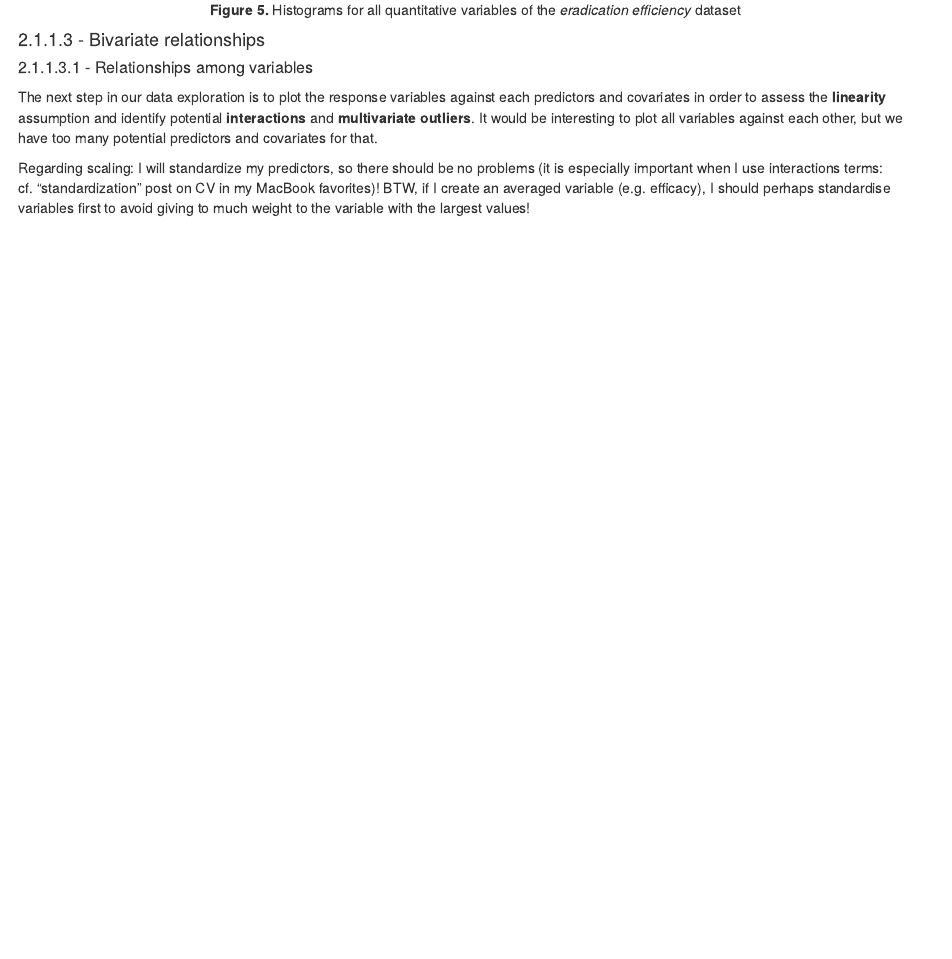
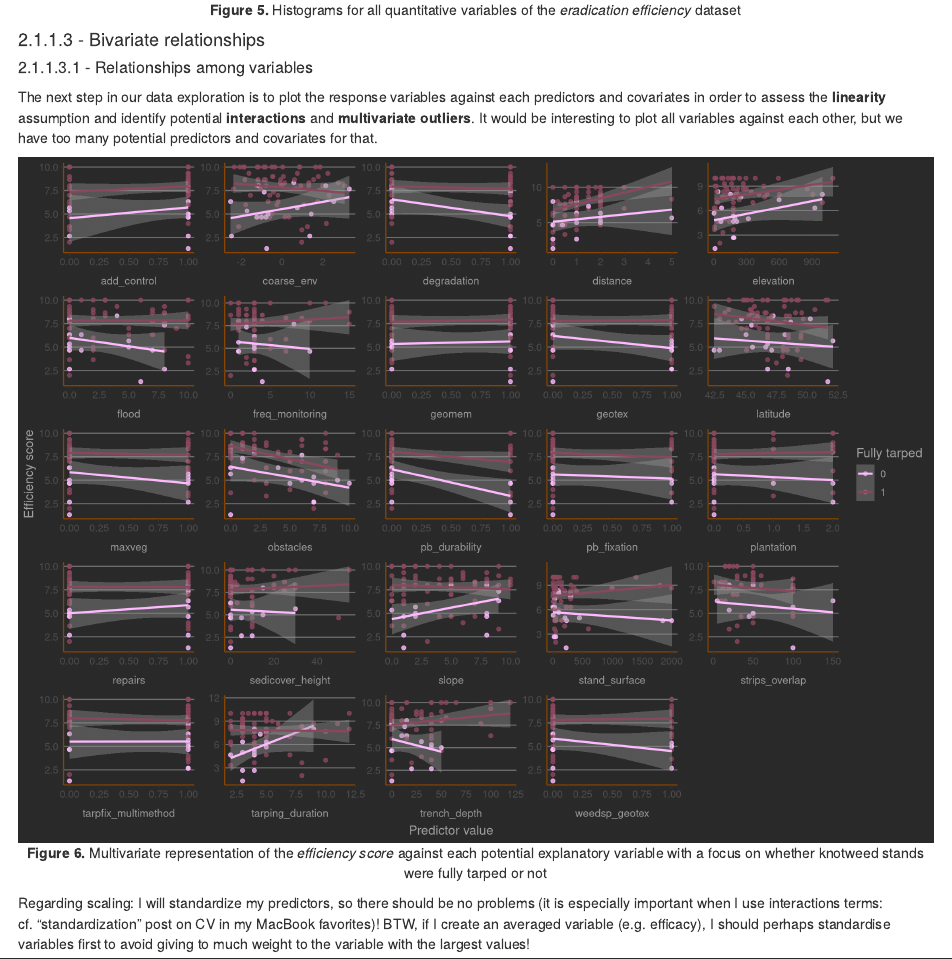
Before and after one commit to mrelnoob/jk.dusz.tarping, an R Markdown document (output/text/jk.d.tarp.data_preparation_report.Rmd): the page in a window 1100 px wide, from 5680 px down. Rendered offline with R 4.5, knitr and Pandoc, with nearby package versions; some code elsewhere in the file could not run offline; common packages that the code uses without loading them are loaded.

Commit message:
:arrow_up: Saved progresses!

````diff
--- a/output/text/jk.d.tarp.data_preparation_report.Rmd
+++ b/output/text/jk.d.tarp.data_preparation_report.Rmd
@@ -229,7 +229,7 @@ uni.histograms(dataset = erad)
 
 The next step in our data exploration is to plot the response variables against each predictors and covariates in order to assess the **linearity** assumption and identify potential **interactions** and **multivariate outliers**. It would be interesting to plot all variables against each other, but we have too many potential predictors and covariates for that.
 
-```{r erad bivariate plot, eval=FALSE}
+```{r erad bivariate plot, fig.align='center', fig.cap="**Figure 6.** Multivariate representation of the *efficiency score* against each potential explanatory variable with a focus on whether knotweed stands were fully tarped or not", fig.width=12, fig.height=9, message=FALSE, comment=NA, warning=FALSE}
 ### To plot all variables against each other, we can use pairs() or ggpairs():
 # ggplot2::theme_set(ggplot2::theme_bw())
 # erad %>% dplyr::select(-xp_id, -goals, -preparation) %>% GGally::ggpairs()
@@ -237,3 +237,9 @@ The next step in our data exploration is to plot the response variables against
 ### To plot a response variable against all predictors/covariates, we will have to do use a for loop or the facet_wrap function of ggplot (or equivalent).
 # For the "efficiency" variable (bounded continuous variable):
 erad %>% dplyr::select(-xp_id, -goals, -eff_eradication, -high_eff, -preparation) %>%
+  dplyr::mutate_if(is.factor, as.numfactor) %>%
+  tidyr::pivot_longer(-c(efficiency, fully_tarped), # Means that all columns of `mydata` need to be reshaped except "efficiency" & "fully_tarped" (works as well with the form `!efficiency`, and we can place it somewhere else: actually, it is the `cols =` argument)! We have to work in the long-format because that's how the tidyverser and thus ggplot2 love to work...
+                               names_to = "Predictor", # Gives the name of the new grouping variable while "values_to" gives the name of the variable that will be created from the data stored in the cell value.
+                               values_to = "Value") %>%
+  ggplot2::ggplot(ggplot2::aes(x = Value, y = efficiency)) +
+  ggplot2::facet_wrap(~Predictor, scales = "free", strip.position = "bottom") +
@@ -249,4 +246,4 @@ p_facets <- ggplot2::ggplot(mydata, ggplot2::aes(x = Value, y = efficiency)) +
   ggplot2::geom_point(size = 1.5, alpha = 0.8, ggplot2::aes(col = as.factor(fully_tarped))) +
   ggplot2::geom_smooth(method = "lm", na.rm = TRUE, size = 1,
-                       ggplot2::aes(col = as.factor(fully_tarped))) # If you want to affect something related to the input dataframe (such as here, where we want a smoother for each value of mydata$fully_tarped), you have to put the command in an aes() function!
+                       ggplot2::aes(col = as.factor(fully_tarped))) + # If you want to affect something related to the input dataframe (such as here, where we want a smoother for each value of "fully_tarped"), you have to put the command in an aes() function!
 # If a "loess" smoother is used, sometimes the smoother line won't be plotted, I don't know why.
@@ -254,2 +250,13 @@ p_facets +
   ggplot2::scale_colour_manual(values = c("plum1", "palevioletred4")) +
   ggplot2::labs(x = "Predictor value", y = "Efficiency score", col = "Fully tarped") +
+  ggthemes::theme_hc(style = "darkunica") +
+  ggplot2::theme(panel.border = ggplot2::element_blank(),
+          legend.key = ggplot2::element_blank(),
+          strip.background = ggplot2::element_blank(),
+          strip.text = ggplot2::element_text(colour = "gray60", size = 10),
+          strip.placement = "outside",
+          axis.line.x = ggplot2::element_line(colour = "darkorange4",
+                                     size=0.5),
+          axis.line.y = ggplot2::element_line(colour = "darkorange4",
+                                     size=0.5),
+          legend.position = "right")
````
Also changed, not shown: output/text/jk.d.tarp.data_preparation_report.html, output/text/jk.d.tarp.data_preparation_report.Rmd (13 more changed lines).
